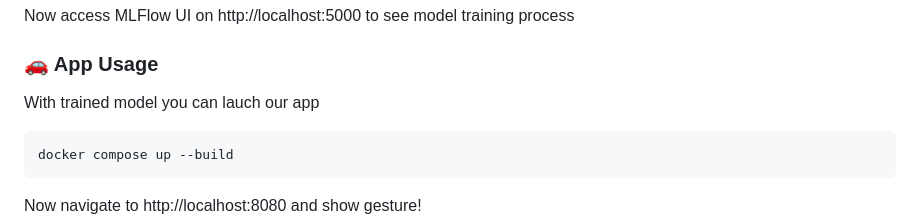
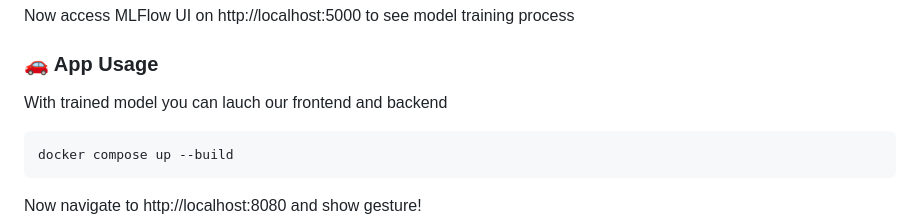
Before and after one commit to LowIQCoder/gesture_translate, a Markdown page: README.md, the part around the change. GitHub-like rendering.

Commit message:
Small readme fix

````diff
--- a/README.md
+++ b/README.md
@@ -100,7 +100,7 @@ Now access MLFlow UI on http://localhost:5000 to see model training process
 
 ### 🚗 App Usage
 
-With trained model you can lauch our app
+With trained model you can lauch our frontend and backend
 
 ```bash
 docker compose up --build
````
